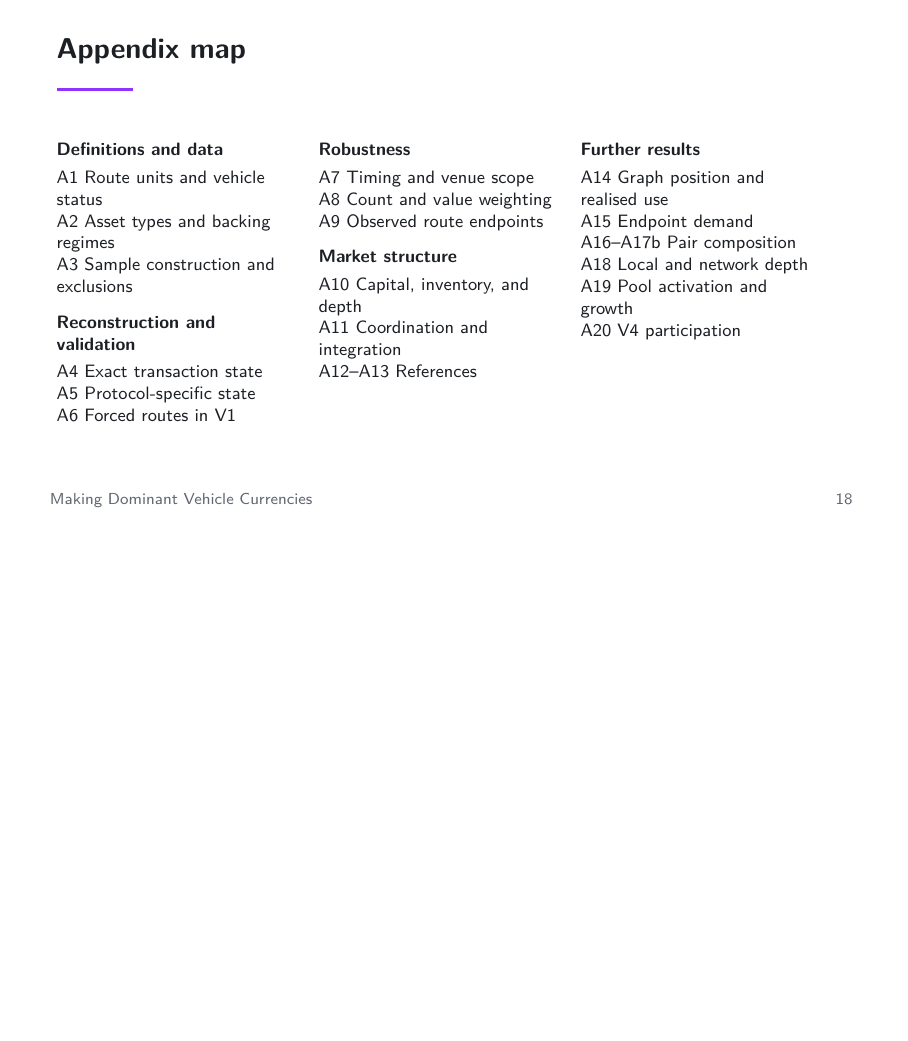
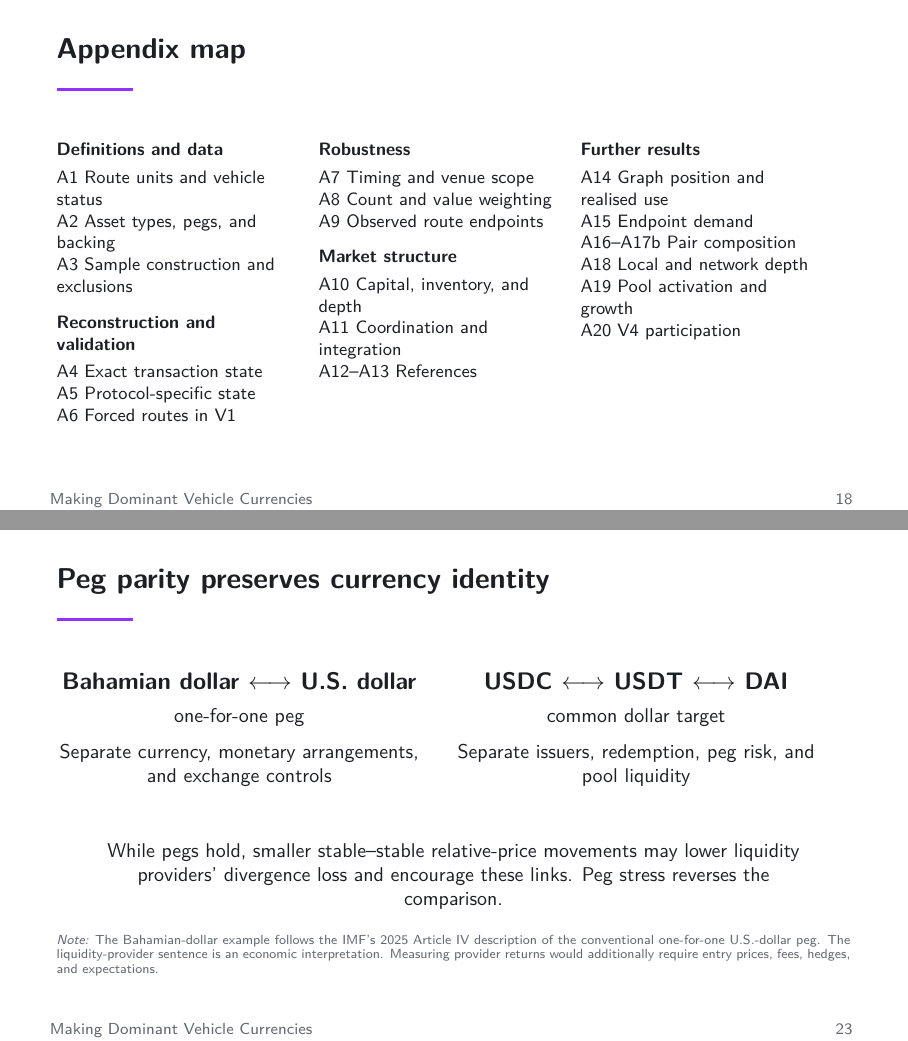
Before and after one commit to xujiahuayz/defi-vehicle-currencies, LaTeX slides (deck/main.tex, which reads deck/sections/90-appendix.tex): page 19 of 48 before the commit and pages 19 and 24 of 49 after it, the two joined at a grey line, the shorter picture padded with empty space. Compiled offline with pdfLaTeX.

Commit message:
Add peg identity interpretation to talk

```diff
--- a/deck/sections/90-appendix.tex
+++ b/deck/sections/90-appendix.tex
@@ -9,7 +9,7 @@
 \textbf{Definitions and data}
 \par\vspace{0.10cm}
 A1 Route units and vehicle status\par
-A2 Asset types and backing regimes\par
+A2 Asset types, pegs, and backing\par
 A3 Sample construction and exclusions\par
 \vspace{0.24cm}
 \textbf{Reconstruction and validation}
@@ -142,6 +142,40 @@ A20 V4 participation\par
 \centering
 \resizebox{0.90\textwidth}{!}{\input{assets/backing-regime-heatmap.tex}}\par
 \decknote{Bars begin at public launch or the sample start for older tokens. DAI's dated regimes follow the Maker Governance actions that \href{https://vote.makerdao.com/executive/add-usdc-as-a-collateral-type-2020-03-17}{added USDC-A} and \href{https://vote.makerdao.com/executive/template-executive-vote-activate-rwa001-a-add-psm-usdc-a-momc-changes-april-16-2021}{activated RWA001-A}. FRAX's dashed arrow follows \href{https://gov.frax.finance/t/fip-188-increase-cr-to-100/2147}{FIP-188} and denotes a target, not observed collateral.}
+\end{frame}
+
+% VISUAL-FUNCTION: peg and instrument identity | parallel traditional-currency and stablecoin comparison | discipline family aggregation and LP interpretation
+\begin{frame}{Peg parity preserves currency identity}
+\begin{columns}[T,totalwidth=0.96\textwidth]
+\begin{column}{0.46\textwidth}
+\begin{beamercolorbox}[rounded=true,sep=0.22cm]{block body}
+\centering
+{\large\bfseries Bahamian dollar $\longleftrightarrow$ U.S. dollar\par}
+\vspace{0.16cm}
+{\small one-for-one peg\par}
+\vspace{0.22cm}
+{\small Separate currency, monetary arrangements, and exchange controls\par}
+\end{beamercolorbox}
+\end{column}
+\begin{column}{0.46\textwidth}
+\begin{beamercolorbox}[rounded=true,sep=0.22cm]{block body}
+\centering
+{\large\bfseries USDC $\longleftrightarrow$ USDT $\longleftrightarrow$ DAI\par}
+\vspace{0.16cm}
+{\small common dollar target\par}
+\vspace{0.22cm}
+{\small Separate issuers, redemption, peg risk, and pool liquidity\par}
+\end{beamercolorbox}
+\end{column}
+\end{columns}
+\vspace{0.44cm}
+\begin{center}
+\begin{minipage}{0.90\textwidth}
+\centering
+{\small While pegs hold, smaller stable--stable relative-price movements may lower liquidity providers' divergence loss and encourage these links. Peg stress reverses the comparison.\par}
+\end{minipage}
+\end{center}
+\decknote{The Bahamian-dollar example follows the IMF's 2025 Article IV description of the conventional one-for-one U.S.-dollar peg. The liquidity-provider sentence is an economic interpretation. Measuring provider returns would additionally require entry prices, fees, hedges, and expectations.}
 \end{frame}
 
 % VISUAL-FUNCTION: primary measurement funnel | staged route-object and two-support split | separate topology support from dollar-value support
```
Also changed, not shown: deck/script.md (+3 -1 lines).
